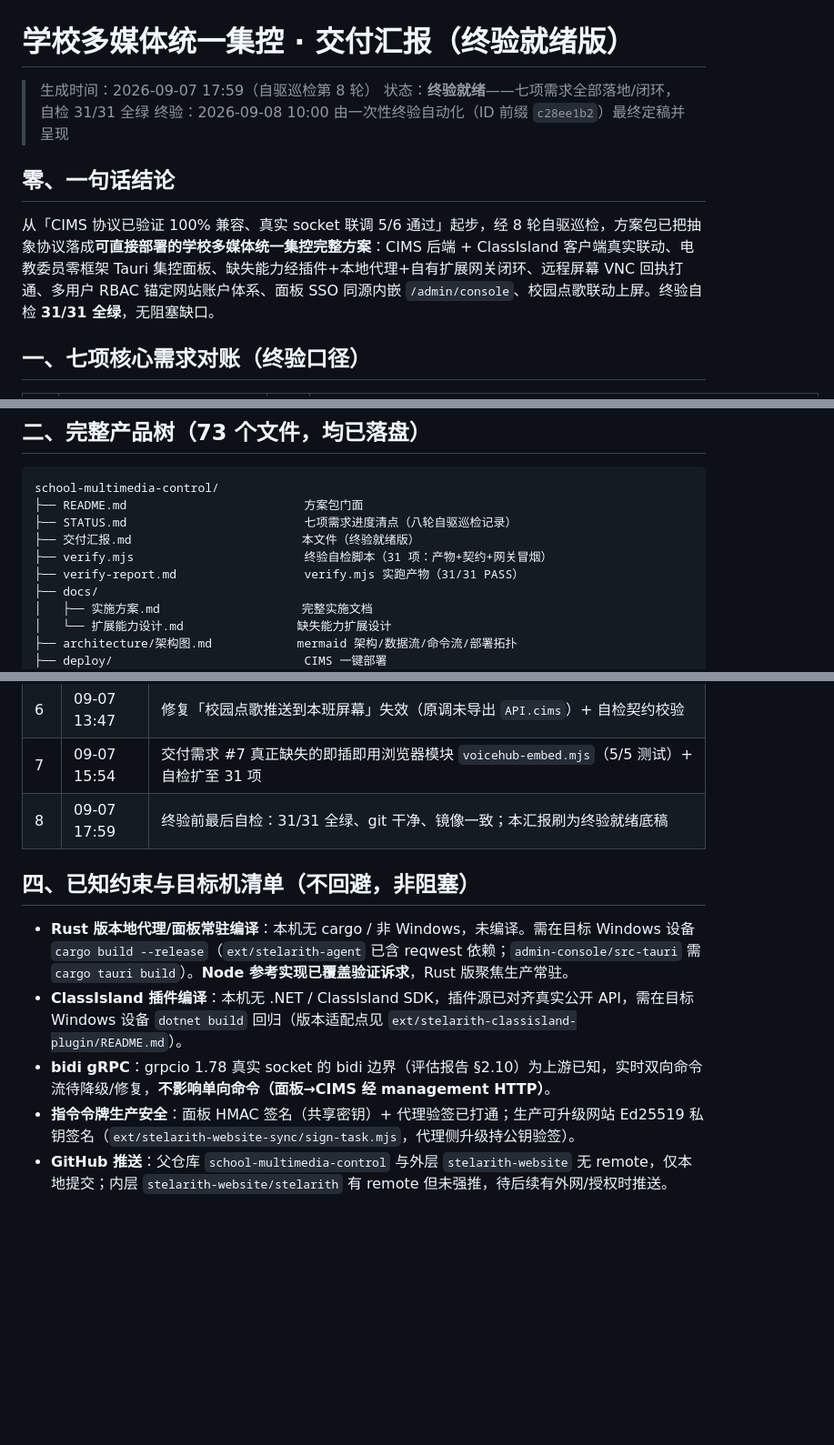
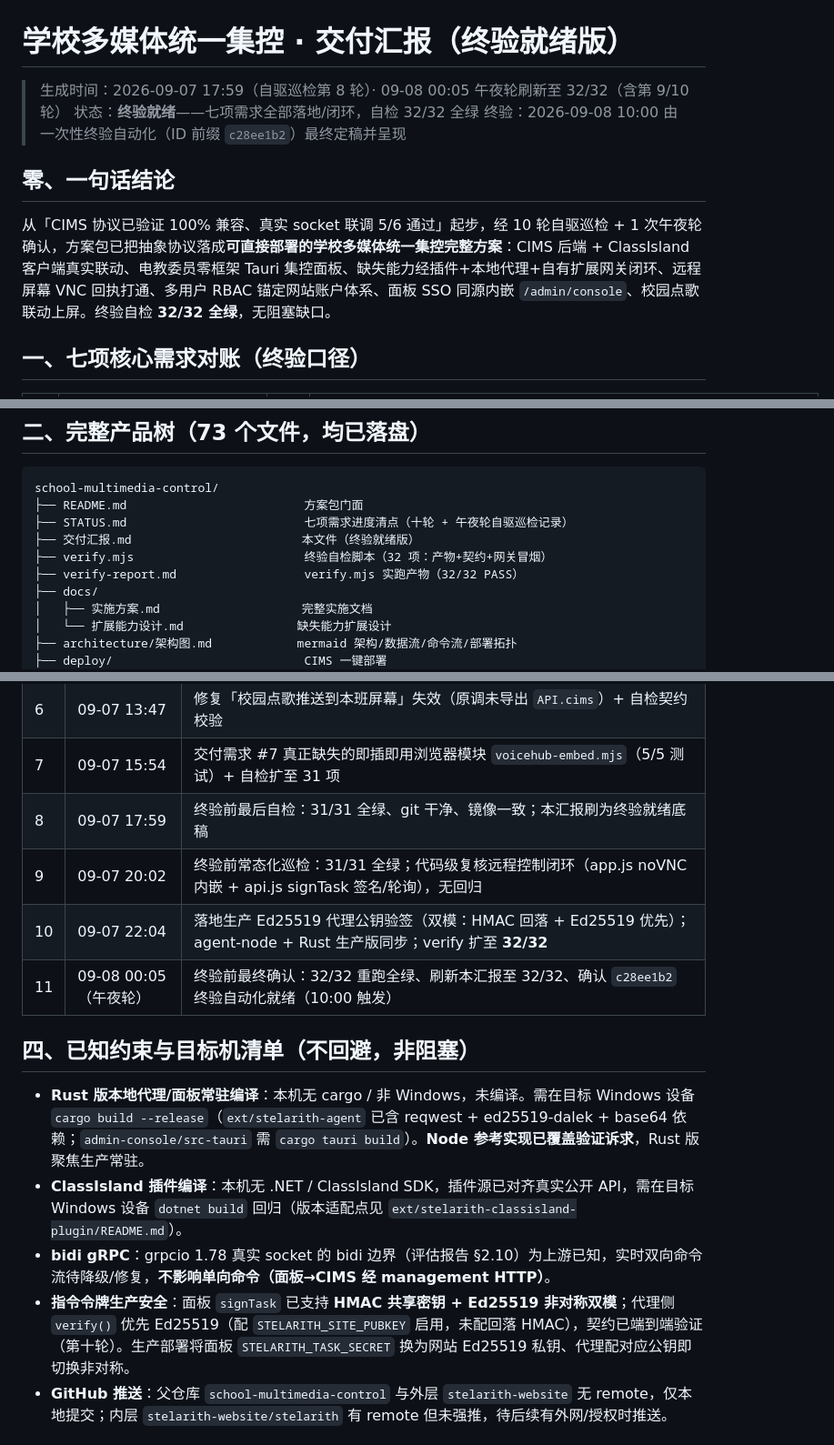
Before and after one commit to WuMengAA/CIMS-Next, a Markdown page: 交付汇报.md, 3 parts joined by grey strips. Shown at 91% size. GitHub-like rendering; blank space fills up the shorter version.

````diff
--- a/交付汇报.md
+++ b/交付汇报.md
@@ -1,12 +1,12 @@
 # 学校多媒体统一集控 · 交付汇报（终验就绪版）
 
-> 生成时间：2026-09-07 17:59（自驱巡检第 8 轮）
-> 状态：**终验就绪**——七项需求全部落地/闭环，自检 31/31 全绿
+> 生成时间：2026-09-07 17:59（自驱巡检第 8 轮）· 09-08 00:05 午夜轮刷新至 32/32（含第 9/10 轮）
+> 状态：**终验就绪**——七项需求全部落地/闭环，自检 32/32 全绿
 > 终验：2026-09-08 10:00 由一次性终验自动化（ID 前缀 `c28ee1b2`）最终定稿并呈现
 
 ## 零、一句话结论
 
-从「CIMS 协议已验证 100% 兼容、真实 socket 联调 5/6 通过」起步，经 8 轮自驱巡检，方案包已把抽象协议落成**可直接部署的学校多媒体统一集控完整方案**：CIMS 后端 + ClassIsland 客户端真实联动、电教委员零框架 Tauri 集控面板、缺失能力经插件+本地代理+自有扩展网关闭环、远程屏幕 VNC 回执打通、多用户 RBAC 锚定网站账户体系、面板 SSO 同源内嵌 `/admin/console`、校园点歌联动上屏。终验自检 **31/31 全绿**，无阻塞缺口。
+从「CIMS 协议已验证 100% 兼容、真实 socket 联调 5/6 通过」起步，经 10 轮自驱巡检 + 1 次午夜轮确认，方案包已把抽象协议落成**可直接部署的学校多媒体统一集控完整方案**：CIMS 后端 + ClassIsland 客户端真实联动、电教委员零框架 Tauri 集控面板、缺失能力经插件+本地代理+自有扩展网关闭环、远程屏幕 VNC 回执打通、多用户 RBAC 锚定网站账户体系、面板 SSO 同源内嵌 `/admin/console`、校园点歌联动上屏。终验自检 **32/32 全绿**，无阻塞缺口。
 
 ## 一、七项核心需求对账（终验口径）
 
@@ -25,10 +25,10 @@
 ```
 school-multimedia-control/
 ├── README.md                         方案包门面
-├── STATUS.md                         七项需求进度清点（八轮自驱巡检记录）
+├── STATUS.md                         七项需求进度清点（十轮 + 午夜轮自驱巡检记录）
 ├── 交付汇报.md                        本文件（终验就绪版）
-├── verify.mjs                        终验自检脚本（31 项：产物+契约+网关冒烟）
-├── verify-report.md                  verify.mjs 实跑产物（31/31 PASS）
+├── verify.mjs                        终验自检脚本（32 项：产物+契约+网关冒烟）
+├── verify-report.md                  verify.mjs 实跑产物（32/32 PASS）
 ├── docs/
 │   ├── 实施方案.md                    完整实施文档
 │   └── 扩展能力设计.md                缺失能力扩展设计
@@ -78,13 +78,16 @@ school-multimedia-control/
 | 6 | 09-07 13:47 | 修复「校园点歌推送到本班屏幕」失效（原调未导出 `API.cims`）+ 自检契约校验 |
 | 7 | 09-07 15:54 | 交付需求 #7 真正缺失的即插即用浏览器模块 `voicehub-embed.mjs`（5/5 测试）+ 自检扩至 31 项 |
 | 8 | 09-07 17:59 | 终验前最后自检：31/31 全绿、git 干净、镜像一致；本汇报刷为终验就绪底稿 |
+| 9 | 09-07 20:02 | 终验前常态化巡检：31/31 全绿；代码级复核远程控制闭环（app.js noVNC 内嵌 + api.js signTask 签名/轮询），无回归 |
+| 10 | 09-07 22:04 | 落地生产 Ed25519 代理公钥验签（双模：HMAC 回落 + Ed25519 优先）；agent-node + Rust 生产版同步；verify 扩至 **32/32** |
+| 11 | 09-08 00:05（午夜轮） | 终验前最终确认：32/32 重跑全绿、刷新本汇报至 32/32、确认 `c28ee1b2` 终验自动化就绪（10:00 触发） |
 
 ## 四、已知约束与目标机清单（不回避，非阻塞）
 
-- **Rust 版本地代理/面板常驻编译**：本机无 cargo / 非 Windows，未编译。需在目标 Windows 设备 `cargo build --release`（`ext/stelarith-agent` 已含 reqwest 依赖；`admin-console/src-tauri` 需 `cargo tauri build`）。**Node 参考实现已覆盖验证诉求**，Rust 版聚焦生产常驻。
+- **Rust 版本地代理/面板常驻编译**：本机无 cargo / 非 Windows，未编译。需在目标 Windows 设备 `cargo build --release`（`ext/stelarith-agent` 已含 reqwest + ed25519-dalek + base64 依赖；`admin-console/src-tauri` 需 `cargo tauri build`）。**Node 参考实现已覆盖验证诉求**，Rust 版聚焦生产常驻。
 - **ClassIsland 插件编译**：本机无 .NET / ClassIsland SDK，插件源已对齐真实公开 API，需在目标 Windows 设备 `dotnet build` 回归（版本适配点见 `ext/stelarith-classisland-plugin/README.md`）。
 - **bidi gRPC**：grpcio 1.78 真实 socket 的 bidi 边界（评估报告 §2.10）为上游已知，实时双向命令流待降级/修复，**不影响单向命令（面板→CIMS 经 management HTTP）**。
-- **指令令牌生产安全**：面板 HMAC 签名（共享密钥）+ 代理验签已打通；生产可升级网站 Ed25519 私钥签名（`ext/stelarith-website-sync/sign-task.mjs`，代理侧升级持公钥验签）。
+- **指令令牌生产安全**：面板 `signTask` 已支持 **HMAC 共享密钥 + Ed25519 非对称双模**；代理侧 `verify()` 优先 Ed25519（配 `STELARITH_SITE_PUBKEY` 启用，未配回落 HMAC），契约已端到端验证（第十轮）。生产部署将面板 `STELARITH_TASK_SECRET` 换为网站 Ed25519 私钥、代理配对应公钥即切换非对称。
 - **GitHub 推送**：父仓库 `school-multimedia-control` 与外层 `stelarith-website` 无 remote，仅本地提交；内层 `stelarith-website/stelarith` 有 remote 但未强推，待后续有外网/授权时推送。
 
 ## 五、红线遵守（全程）
````
Also changed, not shown: other parts of 交付汇报.md (+4 -4 lines), STATUS.md (+19 -1 lines).
